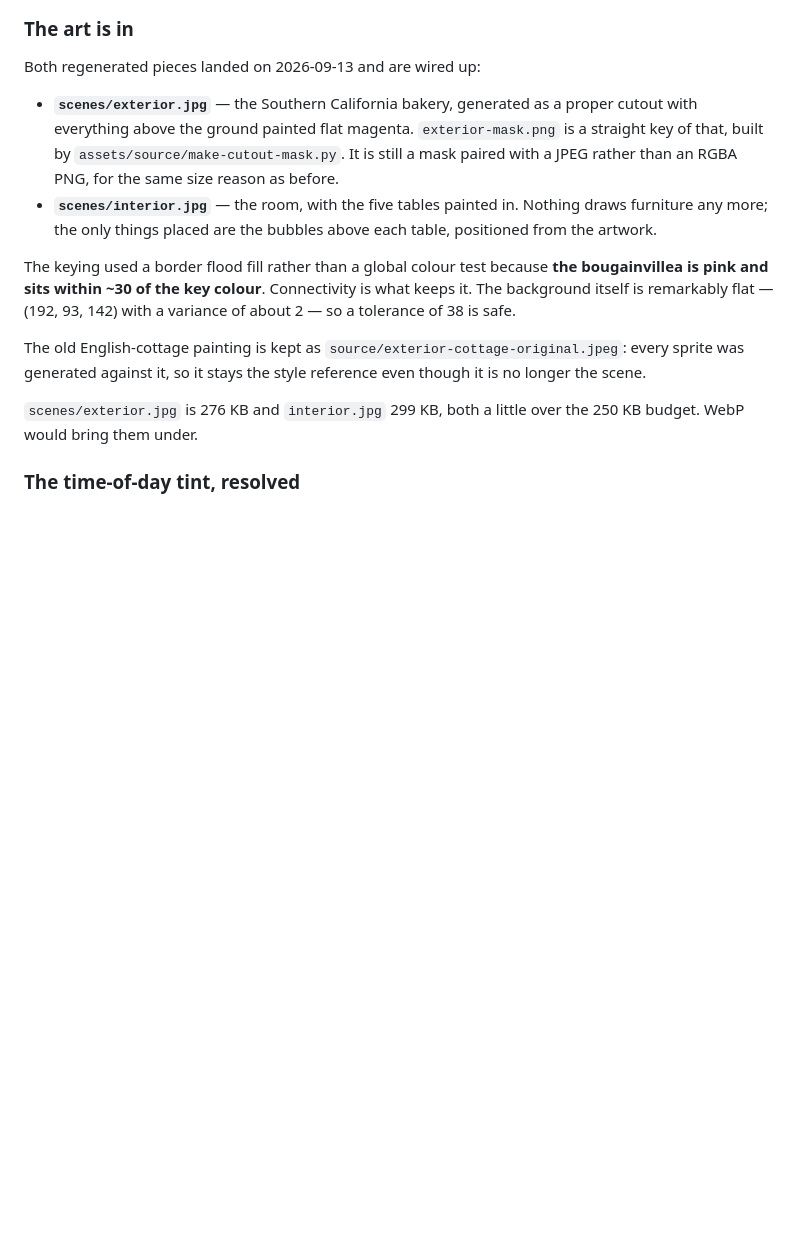
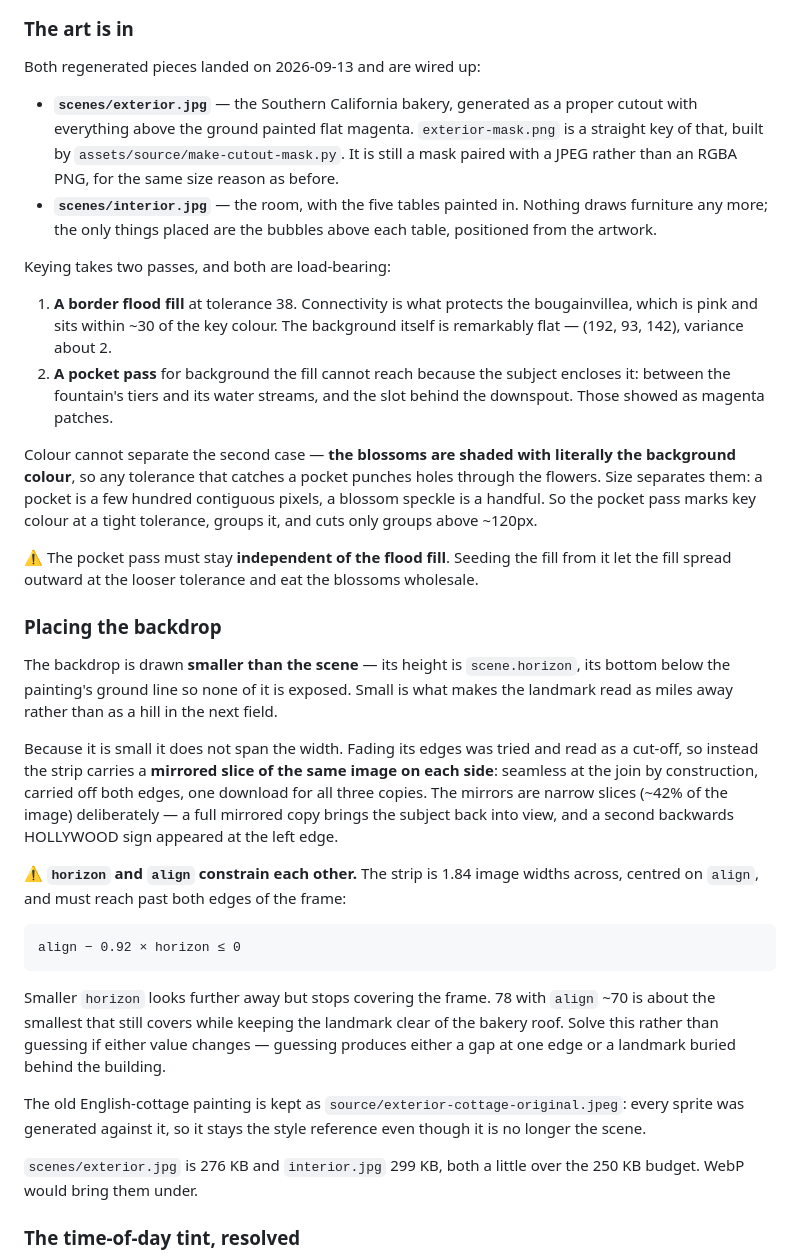
Before and after one commit to allyjing/allyjing.github.io, a Markdown page: CLAUDE.md, the part around the change. GitHub-like rendering; blank space fills up the shorter version.

Commit message:
Document the backdrop geometry and the two-pass keying
The backdrop placement section had been lost in an earlier edit, and the
keying note described only the first of the two passes it now takes.

Records the constraint that ties horizon and align together, since both
were retuned by guesswork more than once before it was solved, and the
reason the pocket pass has to stay independent of the flood fill.

Co-Authored-By: Claude Opus 5 (1M context) <noreply@anthropic.com>

```diff
--- a/CLAUDE.md
+++ b/CLAUDE.md
@@ -94,10 +94,46 @@ Both regenerated pieces landed on 2026-09-13 and are wired up:
   furniture any more; the only things placed are the bubbles above each table, positioned
   from the artwork.
 
-The keying used a border flood fill rather than a global colour test because **the
-bougainvillea is pink and sits within ~30 of the key colour**. Connectivity is what keeps
-it. The background itself is remarkably flat — (192, 93, 142) with a variance of about 2 —
-so a tolerance of 38 is safe.
+Keying takes two passes, and both are load-bearing:
+
+1. **A border flood fill** at tolerance 38. Connectivity is what protects the
+   bougainvillea, which is pink and sits within ~30 of the key colour. The background
+   itself is remarkably flat — (192, 93, 142), variance about 2.
+2. **A pocket pass** for background the fill cannot reach because the subject encloses it:
+   between the fountain's tiers and its water streams, and the slot behind the downspout.
+   Those showed as magenta patches.
+
+Colour cannot separate the second case — **the blossoms are shaded with literally the
+background colour**, so any tolerance that catches a pocket punches holes through the
+flowers. Size separates them: a pocket is a few hundred contiguous pixels, a blossom
+speckle is a handful. So the pocket pass marks key colour at a tight tolerance, groups it,
+and cuts only groups above ~120px.
+
+⚠️ The pocket pass must stay **independent of the flood fill**. Seeding the fill from it let
+the fill spread outward at the looser tolerance and eat the blossoms wholesale.
+
+### Placing the backdrop
+
+The backdrop is drawn **smaller than the scene** — its height is `scene.horizon`, its bottom
+below the painting's ground line so none of it is exposed. Small is what makes the landmark
+read as miles away rather than as a hill in the next field.
+
+Because it is small it does not span the width. Fading its edges was tried and read as a
+cut-off, so instead the strip carries a **mirrored slice of the same image on each side**:
+seamless at the join by construction, carried off both edges, one download for all three
+copies. The mirrors are narrow slices (~42% of the image) deliberately — a full mirrored
+copy brings the subject back into view, and a second backwards HOLLYWOOD sign appeared at
+the left edge.
+
+⚠️ **`horizon` and `align` constrain each other.** The strip is 1.84 image widths across,
+centred on `align`, and must reach past both edges of the frame:
+
+    align − 0.92 × horizon ≤ 0
+
+Smaller `horizon` looks further away but stops covering the frame. 78 with `align` ~70 is
+about the smallest that still covers while keeping the landmark clear of the bakery roof.
+Solve this rather than guessing if either value changes — guessing produces either a gap at
+one edge or a landmark buried behind the building.
 
 The old English-cottage painting is kept as `source/exterior-cottage-original.jpeg`: every
 sprite was generated against it, so it stays the style reference even though it is no
```
